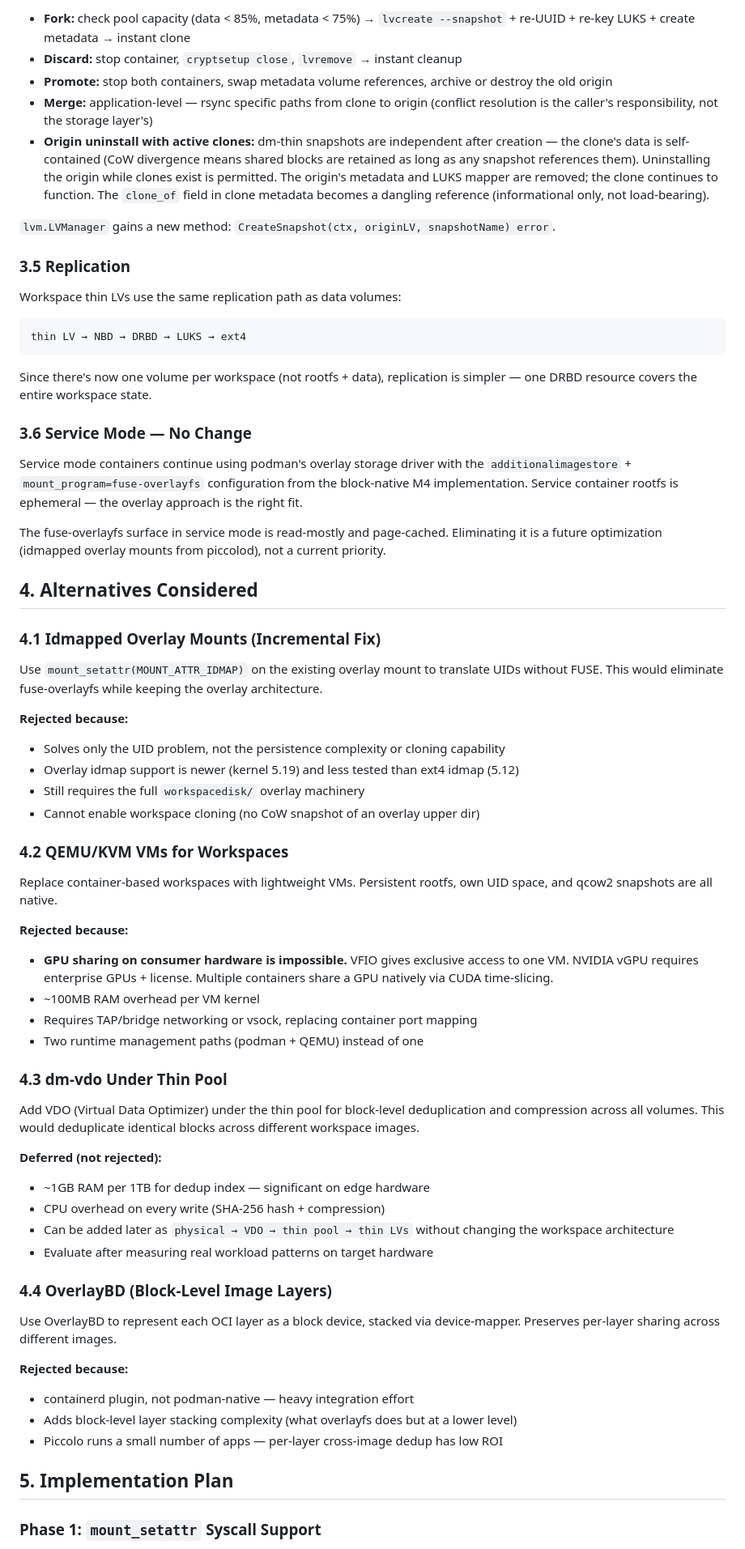
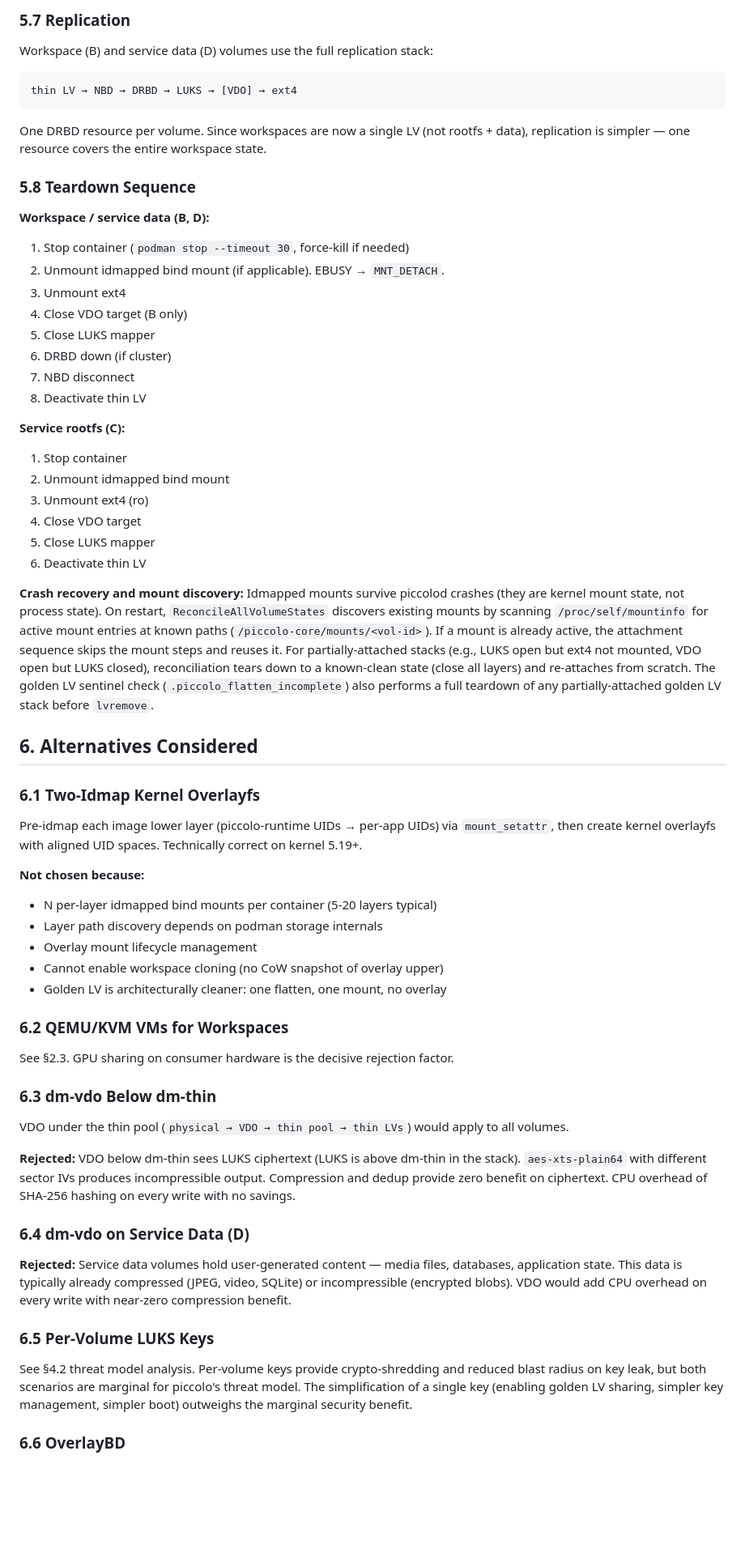
Before and after one commit to AtDexters-Lab/piccolod, a Markdown page: docs/rfc/20260227-workspace-block-native-rootfs.md, the part around one of its changes. Shown at 81% size. GitHub-like rendering; blank space fills up the shorter version.

````diff
--- a/docs/rfc/20260227-workspace-block-native-rootfs.md
+++ b/docs/rfc/20260227-workspace-block-native-rootfs.md
@@ -214,70 +363,66 @@ Both origin workspace and clone workspace can be mounted and running simultaneou
 
-- **Fork:** check pool capacity (data < 85%, metadata < 75%) → `lvcreate --snapshot` + re-UUID + re-key LUKS + create metadata → instant clone
-- **Discard:** stop container, `cryptsetup close`, `lvremove` → instant cleanup
-- **Promote:** stop both containers, swap metadata volume references, archive or destroy the old origin
-- **Merge:** application-level — rsync specific paths from clone to origin (conflict resolution is the caller's responsibility, not the storage layer's)
-- **Origin uninstall with active clones:** dm-thin snapshots are independent after creation — the clone's data is self-contained (CoW divergence means shared blocks are retained as long as any snapshot references them). Uninstalling the origin while clones exist is permitted. The origin's metadata and LUKS mapper are removed; the clone continues to function. The `clone_of` field in clone metadata becomes a dangling reference (informational only, not load-bearing).
+### 5.7 Replication
 
-`lvm.LVManager` gains a new method: `CreateSnapshot(ctx, originLV, snapshotName) error`.
-
-### 3.5 Replication
-
-Workspace thin LVs use the same replication path as data volumes:
+Workspace (B) and service data (D) volumes use the full replication stack:
 
 ```
-thin LV → NBD → DRBD → LUKS → ext4
+thin LV → NBD → DRBD → LUKS → [VDO] → ext4
 ```
 
-Since there's now one volume per workspace (not rootfs + data), replication is simpler — one DRBD resource covers the entire workspace state.
+One DRBD resource per volume. Since workspaces are now a single LV (not rootfs + data), replication is simpler — one resource covers the entire workspace state.
 
-### 3.6 Service Mode — No Change
+### 5.8 Teardown Sequence
 
-Service mode containers continue using podman's overlay storage driver with the `additionalimagestore` + `mount_program=fuse-overlayfs` configuration from the block-native M4 implementation. Service container rootfs is ephemeral — the overlay approach is the right fit.
+**Workspace / service data (B, D):**
+1. Stop container (`podman stop --timeout 30`, force-kill if needed)
+2. Unmount idmapped bind mount (if applicable). EBUSY → `MNT_DETACH`.
+3. Unmount ext4
+4. Close VDO target (B only)
+5. Close LUKS mapper
+6. DRBD down (if cluster)
+7. NBD disconnect
+8. Deactivate thin LV
 
-The fuse-overlayfs surface in service mode is read-mostly and page-cached. Eliminating it is a future optimization (idmapped overlay mounts from piccolod), not a current priority.
+**Service rootfs (C):**
+1. Stop container
+2. Unmount idmapped bind mount
+3. Unmount ext4 (ro)
+4. Close VDO target
+5. Close LUKS mapper
+6. Deactivate thin LV
 
-## 4. Alternatives Considered
+**Crash recovery and mount discovery:** Idmapped mounts survive piccolod crashes (they are kernel mount state, not process state). On restart, `ReconcileAllVolumeStates` discovers existing mounts by scanning `/proc/self/mountinfo` for active mount entries at known paths (`/piccolo-core/mounts/<vol-id>`). If a mount is already active, the attachment sequence skips the mount steps and reuses it. For partially-attached stacks (e.g., LUKS open but ext4 not mounted, VDO open but LUKS closed), reconciliation tears down to a known-clean state (close all layers) and re-attaches from scratch. The golden LV sentinel check (`.piccolo_flatten_incomplete`) also performs a full teardown of any partially-attached golden LV stack before `lvremove`.
 
-### 4.1 Idmapped Overlay Mounts (Incremental Fix)
+## 6. Alternatives Considered
 
-Use `mount_setattr(MOUNT_ATTR_IDMAP)` on the existing overlay mount to translate UIDs without FUSE. This would eliminate fuse-overlayfs while keeping the overlay architecture.
+### 6.1 Two-Idmap Kernel Overlayfs
 
-**Rejected because:**
-- Solves only the UID problem, not the persistence complexity or cloning capability
-- Overlay idmap support is newer (kernel 5.19) and less tested than ext4 idmap (5.12)
-- Still requires the full `workspacedisk/` overlay machinery
-- Cannot enable workspace cloning (no CoW snapshot of an overlay upper dir)
+Pre-idmap each image lower layer (piccolo-runtime UIDs → per-app UIDs) via `mount_setattr`, then create kernel overlayfs with aligned UID spaces. Technically correct on kernel 5.19+.
 
-### 4.2 QEMU/KVM VMs for Workspaces
+**Not chosen because:**
+- N per-layer idmapped bind mounts per container (5-20 layers typical)
+- Layer path discovery depends on podman storage internals
+- Overlay mount lifecycle management
+- Cannot enable workspace cloning (no CoW snapshot of overlay upper)
+- Golden LV is architecturally cleaner: one flatten, one mount, no overlay
 
-Replace container-based workspaces with lightweight VMs. Persistent rootfs, own UID space, and qcow2 snapshots are all native.
+### 6.2 QEMU/KVM VMs for Workspaces
 
-**Rejected because:**
-- **GPU sharing on consumer hardware is impossible.** VFIO gives exclusive access to one VM. NVIDIA vGPU requires enterprise GPUs + license. Multiple containers share a GPU natively via CUDA time-slicing.
-- ~100MB RAM overhead per VM kernel
-- Requires TAP/bridge networking or vsock, replacing container port mapping
-- Two runtime management paths (podman + QEMU) instead of one
+See §2.3. GPU sharing on consumer hardware is the decisive rejection factor.
 
-### 4.3 dm-vdo Under Thin Pool
+### 6.3 dm-vdo Below dm-thin
 
-Add VDO (Virtual Data Optimizer) under the thin pool for block-level deduplication and compression across all volumes. This would deduplicate identical blocks across different workspace images.
+VDO under the thin pool (`physical → VDO → thin pool → thin LVs`) would apply to all volumes.
 
-**Deferred (not rejected):**
-- ~1GB RAM per 1TB for dedup index — significant on edge hardware
-- CPU overhead on every write (SHA-256 hash + compression)
-- Can be added later as `physical → VDO → thin pool → thin LVs` without changing the workspace architecture
-- Evaluate after measuring real workload patterns on target hardware
+**Rejected:** VDO below dm-thin sees LUKS ciphertext (LUKS is above dm-thin in the stack). `aes-xts-plain64` with different sector IVs produces incompressible output. Compression and dedup provide zero benefit on ciphertext. CPU overhead of SHA-256 hashing on every write with no savings.
 
-### 4.4 OverlayBD (Block-Level Image Layers)
+### 6.4 dm-vdo on Service Data (D)
 
-Use OverlayBD to represent each OCI layer as a block device, stacked via device-mapper. Preserves per-layer sharing across different images.
+**Rejected:** Service data volumes hold user-generated content — media files, databases, application state. This data is typically already compressed (JPEG, video, SQLite) or incompressible (encrypted blobs). VDO would add CPU overhead on every write with near-zero compression benefit.
 
-**Rejected because:**
-- containerd plugin, not podman-native — heavy integration effort
-- Adds block-level layer stacking complexity (what overlayfs does but at a lower level)
-- Piccolo runs a small number of apps — per-layer cross-image dedup has low ROI
+### 6.5 Per-Volume LUKS Keys
 
-## 5. Implementation Plan
+See §4.2 threat model analysis. Per-volume keys provide crypto-shredding and reduced blast radius on key leak, but both scenarios are marginal for piccolo's threat model. The simplification of a single key (enabling golden LV sharing, simpler key management, simpler boot) outweighs the marginal security benefit.
 
-### Phase 1: `mount_setattr` Syscall Support
+### 6.6 OverlayBD
 
````
Also changed, not shown: other parts of docs/rfc/20260227-workspace-block-native-rootfs.md (+417 -230 lines).
